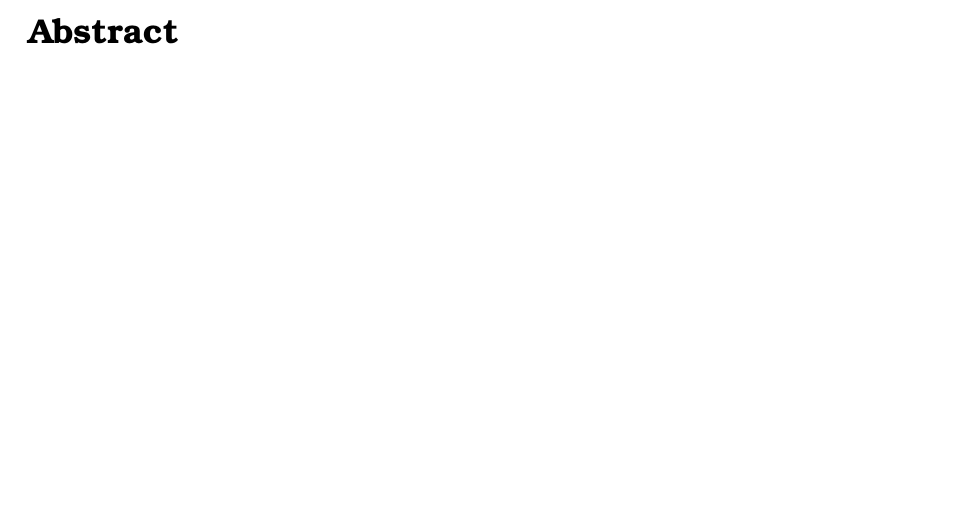
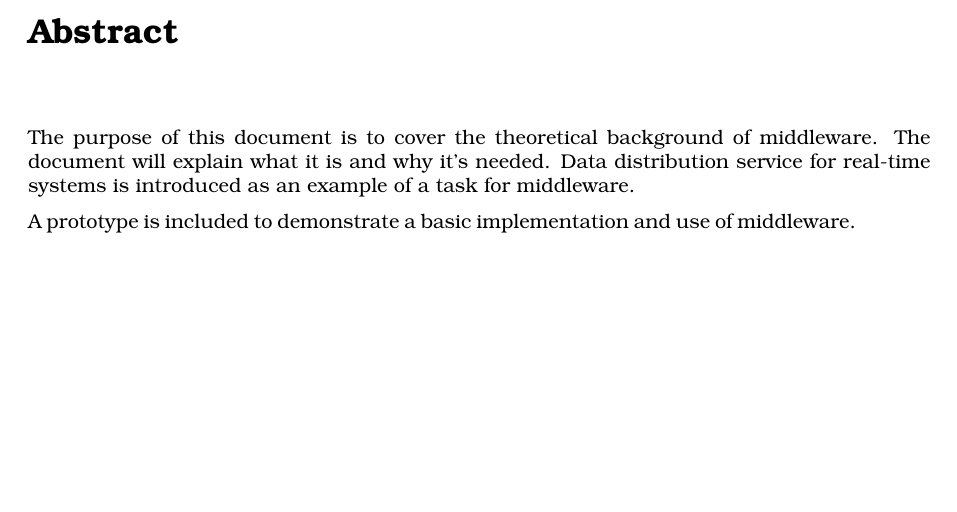
Before and after one commit to sthordall/itonk, a LaTeX document (report_dds/document.tex, which reads report_dds/tex/abstract.tex): part of page 2 of 11, cut so that both start at the same text. Compiled offline with pdfLaTeX.

Commit message:
Congs abstract

```diff
--- a/report_dds/tex/abstract.tex
+++ b/report_dds/tex/abstract.tex
@@ -1,2 +1,5 @@
 \chapter*{Abstract}
 \addcontentsline{toc}{chapter}{Abstract}
+The purpose of this document is to cover the theoretical background of middleware. The document will explain what it is and why it's needed. Data distribution service for real-time systems is introduced as an example of a task for middleware.
+
+A prototype is included to demonstrate a basic implementation and use of middleware.
```
